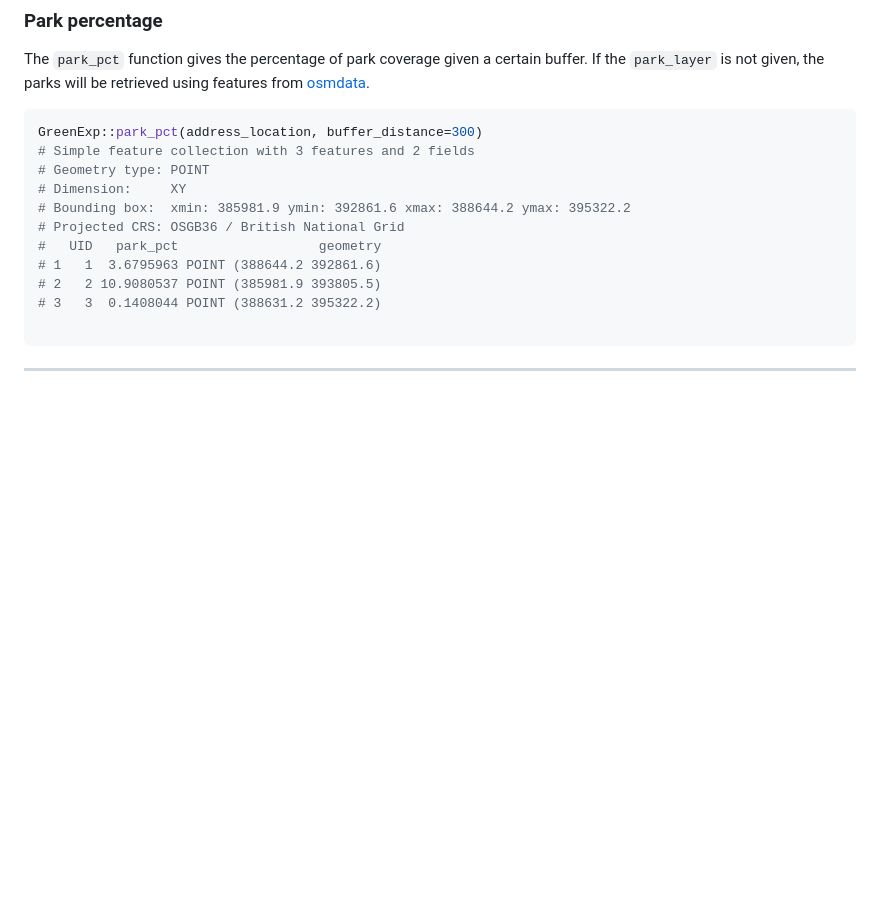
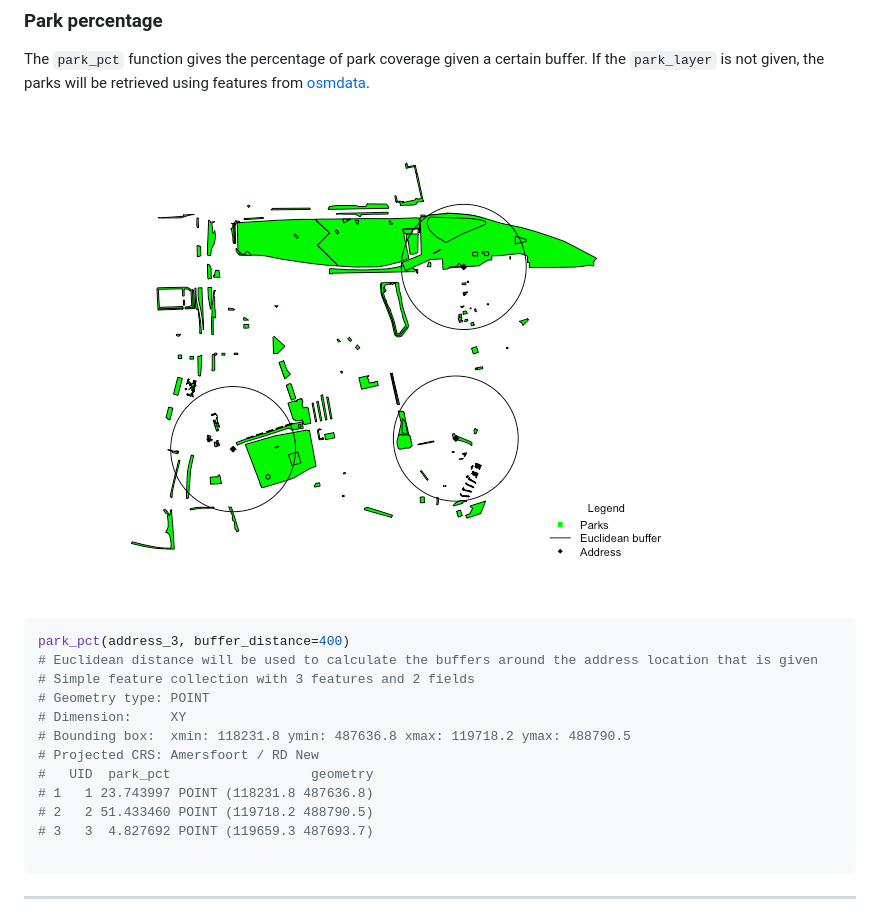
Before and after one commit to Spatial-Data-Science-and-GEO-AI-Lab/GreenExp_R, a Markdown page: README.md, the part around the change. GitHub-like rendering; pictures changed too: man/figures/parks_example.png (added); blank space fills up the shorter version.

````diff
--- a/README.md
+++ b/README.md
@@ -293,17 +293,20 @@ canopy_perc(address_location = address_test, canopy_layer = canopy, buffer_dista
 
 The `park_pct` function gives the percentage of park coverage given a certain buffer. If the `park_layer` is not given, the parks will be retrieved using features from [osmdata](https://wiki.openstreetmap.org/wiki/Map_features).
 
+![](man/figures/parks_example.png)
+
 ``` r
-GreenExp::park_pct(address_location, buffer_distance=300)
+park_pct(address_3, buffer_distance=400)
+# Euclidean distance will be used to calculate the buffers around the address location that is given
 # Simple feature collection with 3 features and 2 fields
 # Geometry type: POINT
 # Dimension:     XY
-# Bounding box:  xmin: 385981.9 ymin: 392861.6 xmax: 388644.2 ymax: 395322.2
-# Projected CRS: OSGB36 / British National Grid
-#   UID   park_pct                  geometry
-# 1   1  3.6795963 POINT (388644.2 392861.6)
-# 2   2 10.9080537 POINT (385981.9 393805.5)
-# 3   3  0.1408044 POINT (388631.2 395322.2)
+# Bounding box:  xmin: 118231.8 ymin: 487636.8 xmax: 119718.2 ymax: 488790.5
+# Projected CRS: Amersfoort / RD New
+#   UID  park_pct                  geometry
+# 1   1 23.743997 POINT (118231.8 487636.8)
+# 2   2 51.433460 POINT (119718.2 488790.5)
+# 3   3  4.827692 POINT (119659.3 487693.7)
 
 ```
 
````
Also changed, not shown: 2 other files.
